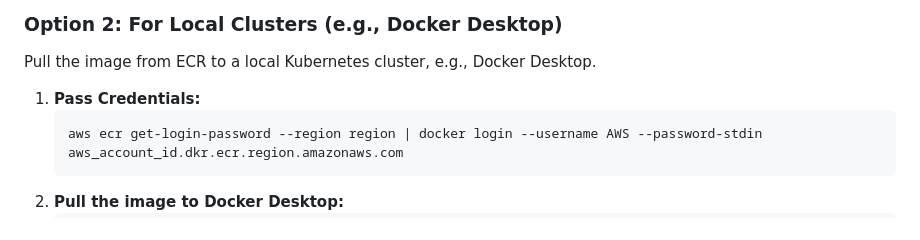
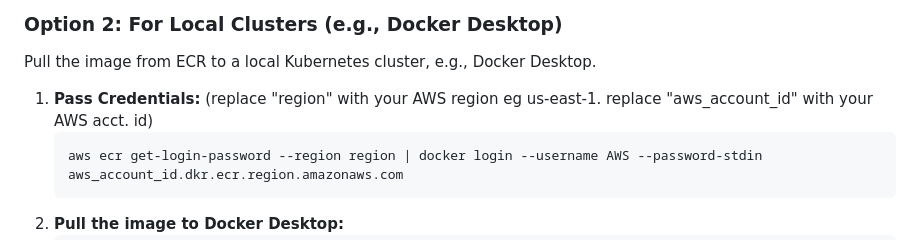
Before and after one commit to Rothyakinboro/CI_CD-Implementation, a Markdown page: README.md, the part around the change. Drawn GitHub-style.

````diff
--- a/README.md
+++ b/README.md
@@ -86,7 +86,7 @@ Add a GitHub Actions pipeline to deploy applications to a Kubernetes cluster.
 
 Pull the image from ECR to a local Kubernetes cluster, e.g., Docker Desktop.
 
-1. **Pass Credentials:**
+1. **Pass Credentials:**  (replace "region" with your AWS region eg us-east-1. replace "aws_account_id" with your AWS acct. id)
    ```bash
    aws ecr get-login-password --region region | docker login --username AWS --password-stdin aws_account_id.dkr.ecr.region.amazonaws.com
 2. **Pull the image to Docker Desktop:**
````
